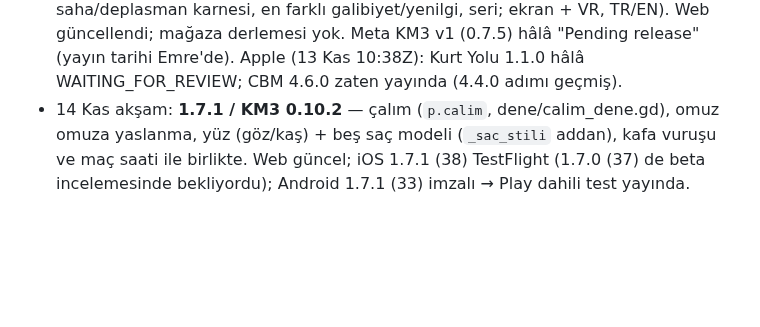
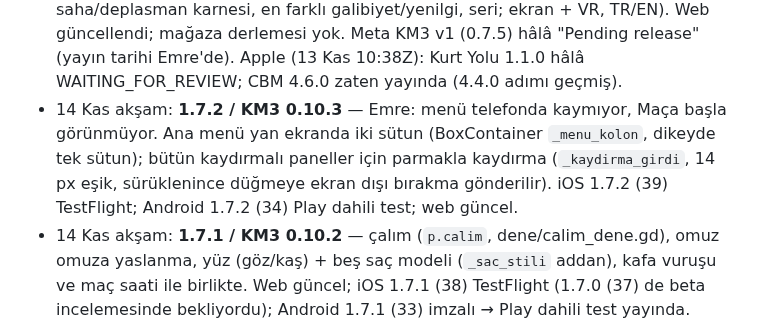
Before and after one commit to emreanduv/kaptan-mecit, a Markdown page: YAYIN-DURUMU.md, the part around the change. Rendered like a GitHub page; blank space fills up the shorter version.

Commit message:
Yayın durumu: 1.7.2
Co-Authored-By: Claude Opus 5.5 <noreply@anthropic.com>
Claude-Session: https://claude.ai/code/session_018hBDPtCdANsU8gj8iKzfY6

```diff
--- a/YAYIN-DURUMU.md
+++ b/YAYIN-DURUMU.md
@@ -14,6 +14,7 @@
 - 7 Kas: **1.5.5** — lig ekranında kulüp seçimi: ‹ › düğmeleri + listeden dokunarak seçim (KM3 0.7.6; Quest'e bir sonraki sürümde). Android (22) Play dahili test; iOS (21) TestFlight beta incelemesinde.
 - 7 Kas (günlük görev): **KM3 0.7.7** — lig ekranında Fikstür görünümü (ekran + VR), web güncellendi. Meta v1 (0.7.5) hâlâ "Gönderildi". Apple: Kurt Yolu 1.1.0 hâlâ WAITING_FOR_REVIEW.
 - 13 Kas (günlük görev): **KM3 0.9.11** — lig ekranında İstatistik (lig rekorları: en golcü, en sağlam savunma, iç saha/deplasmanın en iyisi, form, seriler, en farklı skor, en gollü maç, maç başına gol, ev/beraberlik/deplasman yüzdesi; kulübün iç saha/deplasman karnesi, en farklı galibiyet/yenilgi, seri; ekran + VR, TR/EN). Web güncellendi; mağaza derlemesi yok. Meta KM3 v1 (0.7.5) hâlâ "Pending release" (yayın tarihi Emre'de). Apple (13 Kas 10:38Z): Kurt Yolu 1.1.0 hâlâ WAITING_FOR_REVIEW; CBM 4.6.0 zaten yayında (4.4.0 adımı geçmiş).
+- 14 Kas akşam: **1.7.2 / KM3 0.10.3** — Emre: menü telefonda kaymıyor, Maça başla görünmüyor. Ana menü yan ekranda iki sütun (BoxContainer `_menu_kolon`, dikeyde tek sütun); bütün kaydırmalı paneller için parmakla kaydırma (`_kaydirma_girdi`, 14 px eşik, sürüklenince düğmeye ekran dışı bırakma gönderilir). iOS 1.7.2 (39) TestFlight; Android 1.7.2 (34) Play dahili test; web güncel.
 - 14 Kas akşam: **1.7.1 / KM3 0.10.2** — çalım (`p.calim`, dene/calim_dene.gd), omuz omuza yaslanma, yüz (göz/kaş) + beş saç modeli (`_sac_stili` addan), kafa vuruşu ve maç saati ile birlikte. Web güncel; iOS 1.7.1 (38) TestFlight (1.7.0 (37) de beta incelemesinde bekliyordu); Android 1.7.1 (33) imzalı → Play dahili test yayında.
 - 14 Kas öğleden sonra: **KM3 0.10.1 (web)** — kafa vuruşu (yüksek ortada sıçrama + baş hareketi, top baş hizasından; `p.kafa`, dene/kafa_dene.gd), maç saati Gece / Gün batımı / Gündüz (menü + VR satırı 11). Mağaza derlemesi sonraki sürümde.
 - 14 Kas: **1.7.0 / KM3 0.10.0 — Düzenleme modu** (PES option file usulü): Modern (`km3/motor/duzen.gd`, `arayuz/duzen_ekran.gd`, user://duzen.json) ve Klasik (`kmd*`, localStorage km.duzen) aynı paket biçimi `KMPAKET1 {json}`; kulüp adı/kısa ad/renk, lig adı, oyuncu adı/numara (özgün ada bağlı); paylaş/yükle; Quest'te düğme yok, paketler geçerli. Gömülü yazıya yedek yazı `km3/yazi/simge.ttf` (★ → ▶ ◀ web/telefonda kutu çıkıyordu); ✕ → ×. Web güncel; iOS 1.7.0 (37) TestFlight; Android 1.7.0 (32) imzalı → Play dahili test yayında.
```
